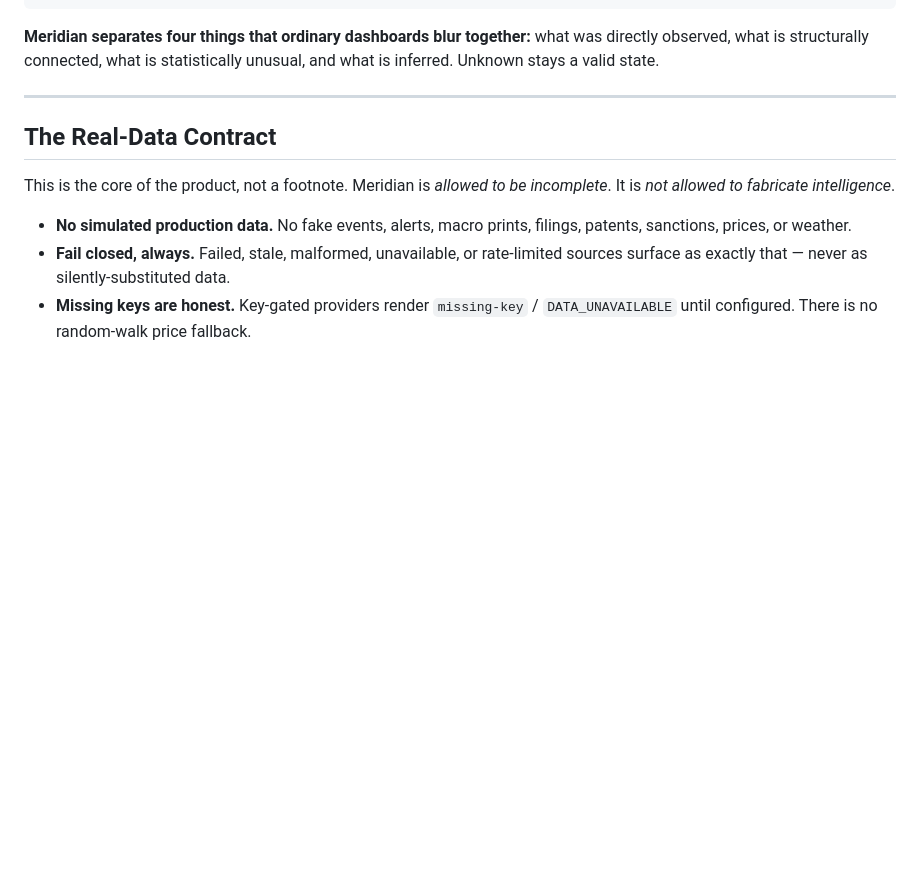
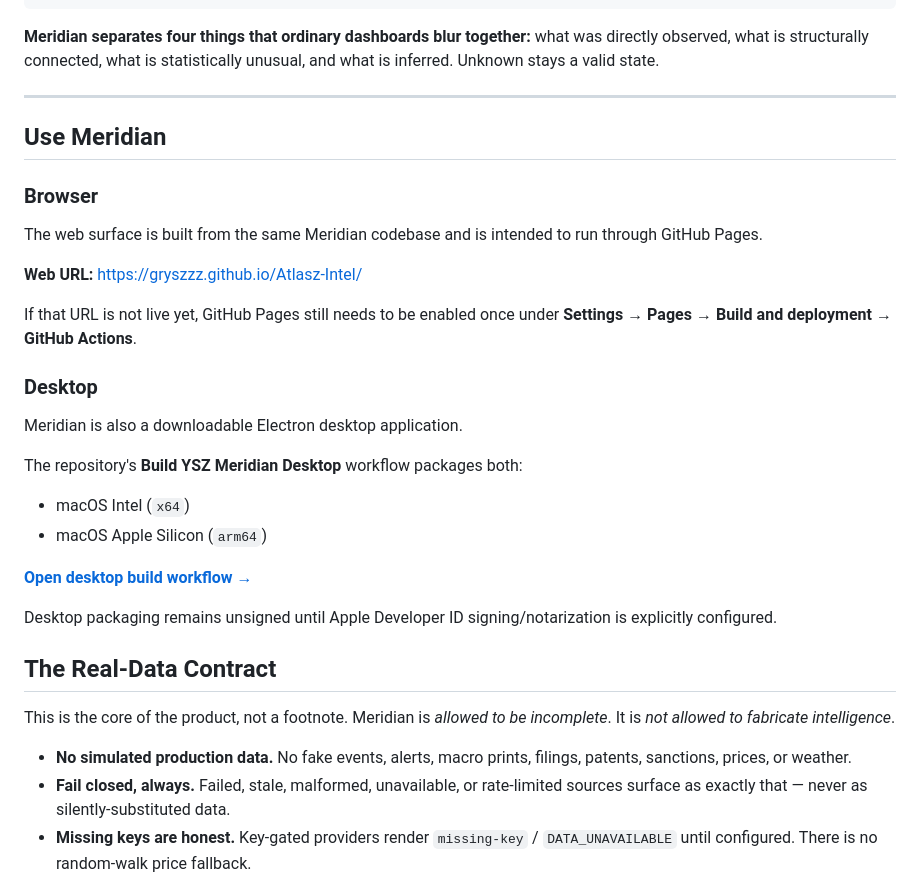
Before and after one commit to gryszzz/Atlasz-Intel, a Markdown page: README.md, the part around one of its changes. GitHub-like rendering; blank space fills up the shorter version.

Commit message:
docs: expose Meridian web and desktop entry points

```diff
--- a/README.md
+++ b/README.md
@@ -70,6 +70,27 @@ OBSERVATION ──► ENTITY RESOLUTION ──► RELATIONSHIP GRAPH
 **Meridian separates four things that ordinary dashboards blur together:** what was directly observed, what is structurally connected, what is statistically unusual, and what is inferred. Unknown stays a valid state.
 
 ---
+
+## Use Meridian
+
+### Browser
+The web surface is built from the same Meridian codebase and is intended to run through GitHub Pages.
+
+**Web URL:** https://gryszzz.github.io/Atlasz-Intel/
+
+If that URL is not live yet, GitHub Pages still needs to be enabled once under **Settings → Pages → Build and deployment → GitHub Actions**.
+
+### Desktop
+Meridian is also a downloadable Electron desktop application.
+
+The repository's **Build YSZ Meridian Desktop** workflow packages both:
+- macOS Intel (`x64`)
+- macOS Apple Silicon (`arm64`)
+
+[**Open desktop build workflow →**](https://github.com/gryszzz/Atlasz-Intel/actions/workflows/desktop-release.yml)
+
+Desktop packaging remains unsigned until Apple Developer ID signing/notarization is explicitly configured.
+
 
 ## The Real-Data Contract
 
```
Also changed, not shown: other parts of README.md (+1 -1 lines).
